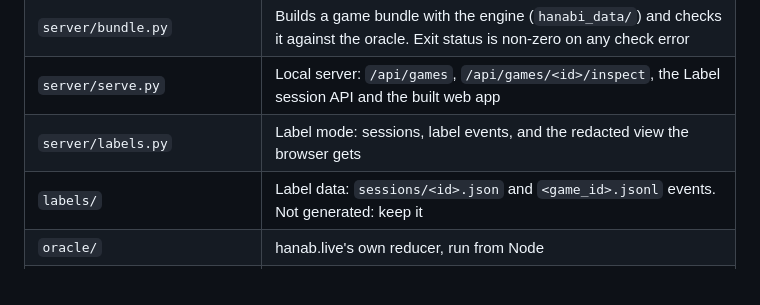
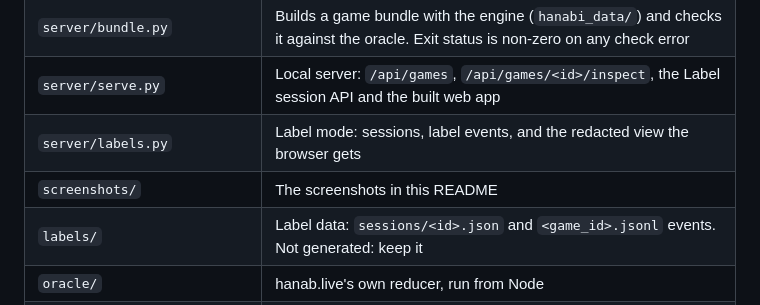
Before and after one commit to MaxwellDeJong/hanabi-trainer, a Markdown page: review/README.md, the part around one of its changes. Rendered like a GitHub page.

```diff
--- a/review/README.md
+++ b/review/README.md
@@ -38,6 +46,7 @@ JSON, Esc closes overlays.
 | `server/bundle.py` | Builds a game bundle with the engine (`hanabi_data/`) and checks it against the oracle. Exit status is non-zero on any check error |
 | `server/serve.py` | Local server: `/api/games`, `/api/games/<id>/inspect`, the Label session API and the built web app |
 | `server/labels.py` | Label mode: sessions, label events, and the redacted view the browser gets |
+| `screenshots/` | The screenshots in this README |
 | `labels/` | Label data: `sessions/<id>.json` and `<game_id>.jsonl` events. Not generated: keep it |
 | `oracle/` | hanab.live's own reducer, run from Node |
 | `web/` | The viewer (TypeScript + Vite). Uses hanab.live's card-drawing code, images and sounds unmodified from `vendor/` |
```
Also changed, not shown: other parts of review/README.md (+8 -0 lines), README.md (added, +106 -0 lines).
